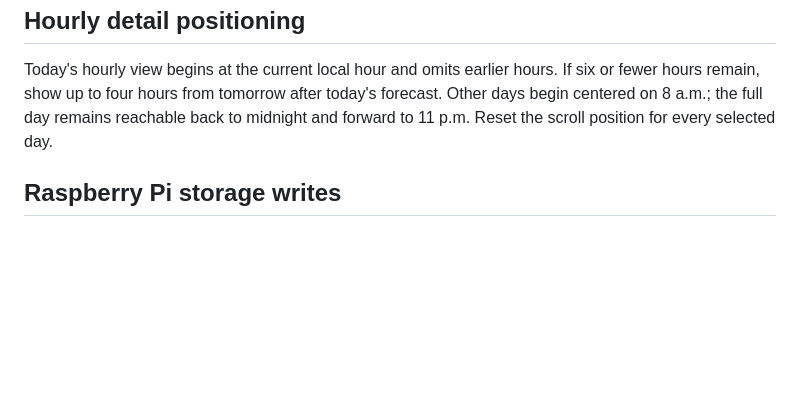
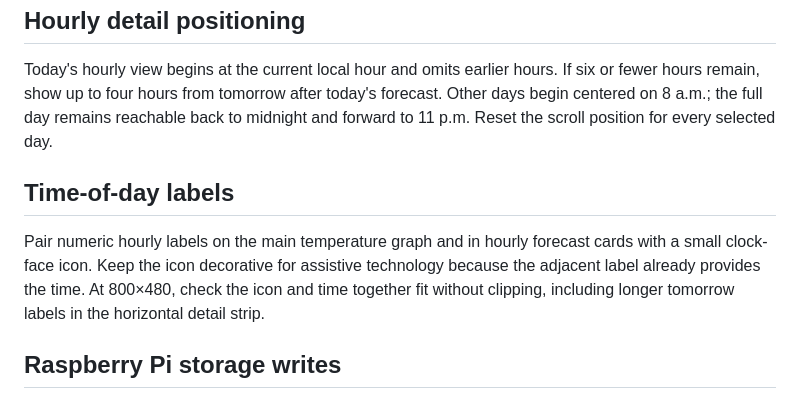
Before and after one commit to mderdouri/Dayglance, a Markdown page: docs/project/DESIGN_NOTES.md, the part around the change. GitHub-like rendering; blank space fills up the shorter version.

```diff
--- a/docs/project/DESIGN_NOTES.md
+++ b/docs/project/DESIGN_NOTES.md
@@ -34,6 +34,10 @@ Keep the Connections & Alerts entry first and full width so its status summary i
 
 Today's hourly view begins at the current local hour and omits earlier hours. If six or fewer hours remain, show up to four hours from tomorrow after today's forecast. Other days begin centered on 8 a.m.; the full day remains reachable back to midnight and forward to 11 p.m. Reset the scroll position for every selected day.
 
+## Time-of-day labels
+
+Pair numeric hourly labels on the main temperature graph and in hourly forecast cards with a small clock-face icon. Keep the icon decorative for assistive technology because the adjacent label already provides the time. At 800×480, check the icon and time together fit without clipping, including longer tomorrow labels in the horizontal detail strip.
+
 ## Raspberry Pi storage writes
 
 Treat microSD writes as a limited resource. Keep frequently refreshed or temporary weather responses in memory while Dayglance is running; persist locations and user-selected preferences only when they change. The service worker may cache the small offline app shell, but should avoid rewriting identical assets and must not cache forecast/API responses. Keep routine successful-request logging disabled unless a measured diagnostic need justifies it. Preserve the offline startup shell and explain any loss of cross-restart weather cache when reducing writes. When changing storage behavior, test the write-avoidance paths and document expected persistence and offline behavior; distinguish source-level analysis from measured device I/O.
```
Also changed, not shown: docs/screenshots/README.md (+6 -0 lines), docs/screenshots/dayglance-hour-context-cues-20261016.png (added), docs/screenshots/dayglance-hourly-time-context-20261016.png (added), 3 other files.
